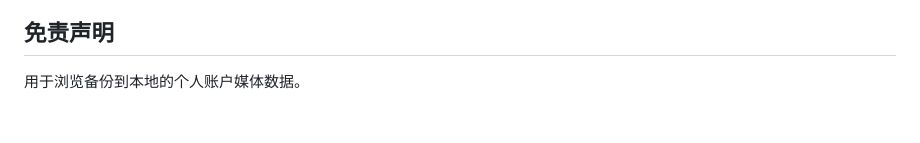
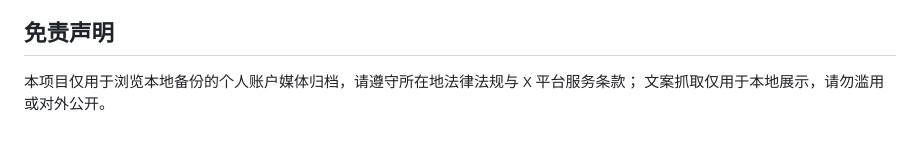
Before and after one commit to weimenet/xlikes, a Markdown page: README.md, the part around the change. Drawn GitHub-style.

Commit message:
docs: 免责声明改为完整表述

```diff
--- a/README.md
+++ b/README.md
@@ -221,4 +221,4 @@ Docker 部署建议把数据目录放在媒体根目录的 `.data` 子目录（
 
 ## 免责声明
 
-用于浏览备份到本地的个人账户媒体数据。
+本项目仅用于浏览本地备份的个人账户媒体归档，请遵守所在地法律法规与 X 平台服务条款； 文案抓取仅用于本地展示，请勿滥用或对外公开。
```
